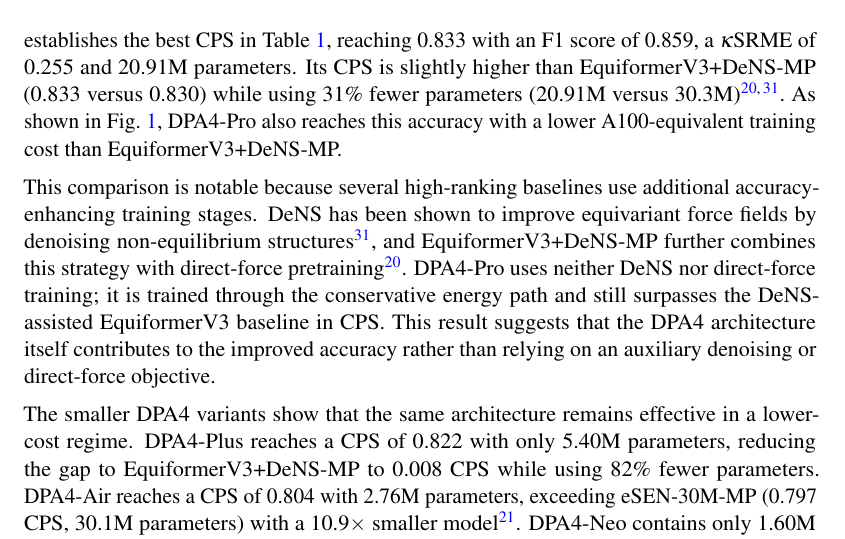
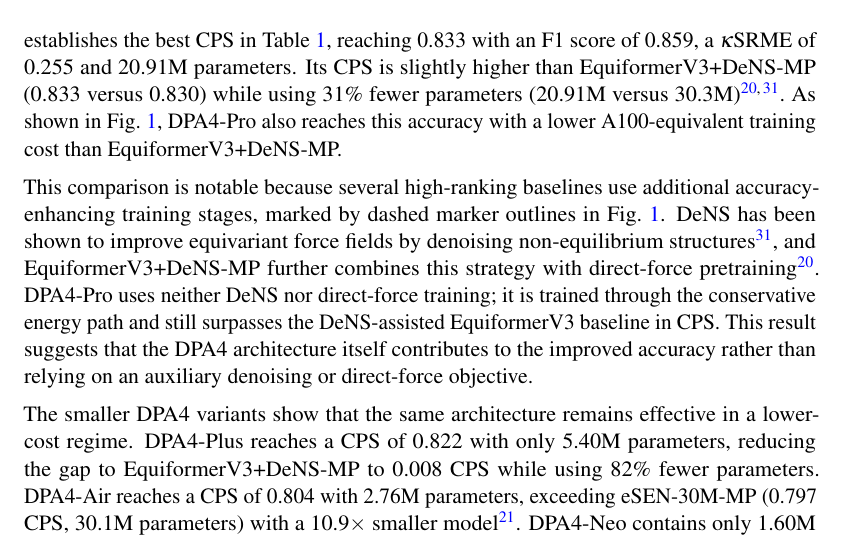
Before and after one commit to iProzd/DPA4-manuscript, a LaTeX paper (main_arxiv.tex, which reads chap/results.tex): part of page 5 of 55, cut so that both start at the same text. Compiled offline with pdfLaTeX.

Commit message:
Update results.tex

```diff
--- a/chap/results.tex
+++ b/chap/results.tex
@@ -96,7 +96,7 @@ DPA4-Pro establishes the best CPS in Table~\ref{tab:matbench}, reaching 0.833 wi
 Its CPS is slightly higher than EquiformerV3+DeNS-MP (0.833 versus 0.830) while using 31\% fewer parameters (20.91M versus 30.3M)~\cite{liao2026equiformerv3,liao2024dens}.
 As shown in Fig.~\ref{fig:cps}, DPA4-Pro also reaches this accuracy with a lower A100-equivalent training cost than EquiformerV3+DeNS-MP.
 
-This comparison is notable because several high-ranking baselines use additional accuracy-enhancing training stages.
+This comparison is notable because several high-ranking baselines use additional accuracy-enhancing training stages, marked by dashed marker outlines in Fig.~\ref{fig:cps}.
 DeNS has been shown to improve equivariant force fields by denoising non-equilibrium structures~\cite{liao2024dens}, and EquiformerV3+DeNS-MP further combines this strategy with direct-force pretraining~\cite{liao2026equiformerv3}.
 DPA4-Pro uses neither DeNS nor direct-force training; it is trained through the conservative energy path and still surpasses the DeNS-assisted EquiformerV3 baseline in CPS.
 This result suggests that the DPA4 architecture itself contributes to the improved accuracy rather than relying on an auxiliary denoising or direct-force objective.
```
